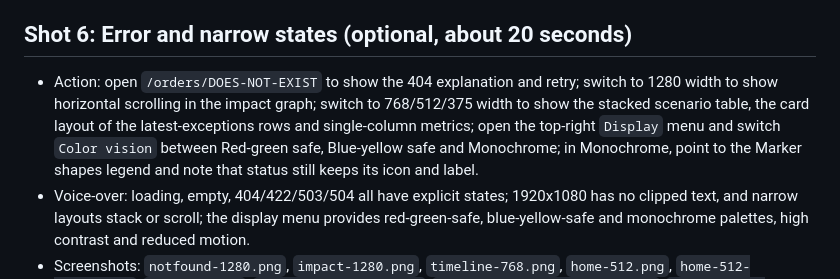
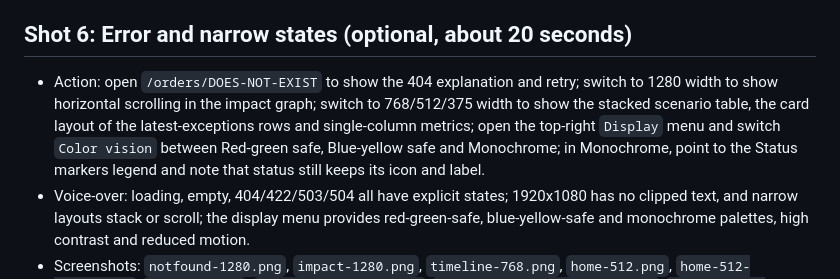
Before and after one commit to JayZee0421/5003-SupplyTrace, a Markdown page: docs/part4/VIDEO_STORYBOARD.md, the part around the change. GitHub-like rendering.

```diff
--- a/docs/part4/VIDEO_STORYBOARD.md
+++ b/docs/part4/VIDEO_STORYBOARD.md
@@ -42,7 +42,7 @@ Every action is repeatable against the real API. Before recording, confirm the h
 
 ## Shot 6: Error and narrow states (optional, about 20 seconds)
 
-- Action: open `/orders/DOES-NOT-EXIST` to show the 404 explanation and retry; switch to 1280 width to show horizontal scrolling in the impact graph; switch to 768/512/375 width to show the stacked scenario table, the card layout of the latest-exceptions rows and single-column metrics; open the top-right `Display` menu and switch `Color vision` between Red-green safe, Blue-yellow safe and Monochrome; in Monochrome, point to the Marker shapes legend and note that status still keeps its icon and label.
+- Action: open `/orders/DOES-NOT-EXIST` to show the 404 explanation and retry; switch to 1280 width to show horizontal scrolling in the impact graph; switch to 768/512/375 width to show the stacked scenario table, the card layout of the latest-exceptions rows and single-column metrics; open the top-right `Display` menu and switch `Color vision` between Red-green safe, Blue-yellow safe and Monochrome; in Monochrome, point to the Status markers legend and note that status still keeps its icon and label.
 - Voice-over: loading, empty, 404/422/503/504 all have explicit states; 1920x1080 has no clipped text, and narrow layouts stack or scroll; the display menu provides red-green-safe, blue-yellow-safe and monochrome palettes, high contrast and reduced motion.
 - Screenshots: `notfound-1280.png`, `impact-1280.png`, `timeline-768.png`, `home-512.png`, `home-512-recent.png`, `home-375.png`, `display-menu-1280.png`, `colorblind-timeline-1920.png`, `blue-yellow-timeline-1920.png`, `monochrome-timeline-1920.png`
 
```
Also changed, not shown: docs/part4/README.md (+2 -2 lines), frontend/README.md (+2 -2 lines), docs/part4/screenshots/display-menu-1280.png, 2 other files.
